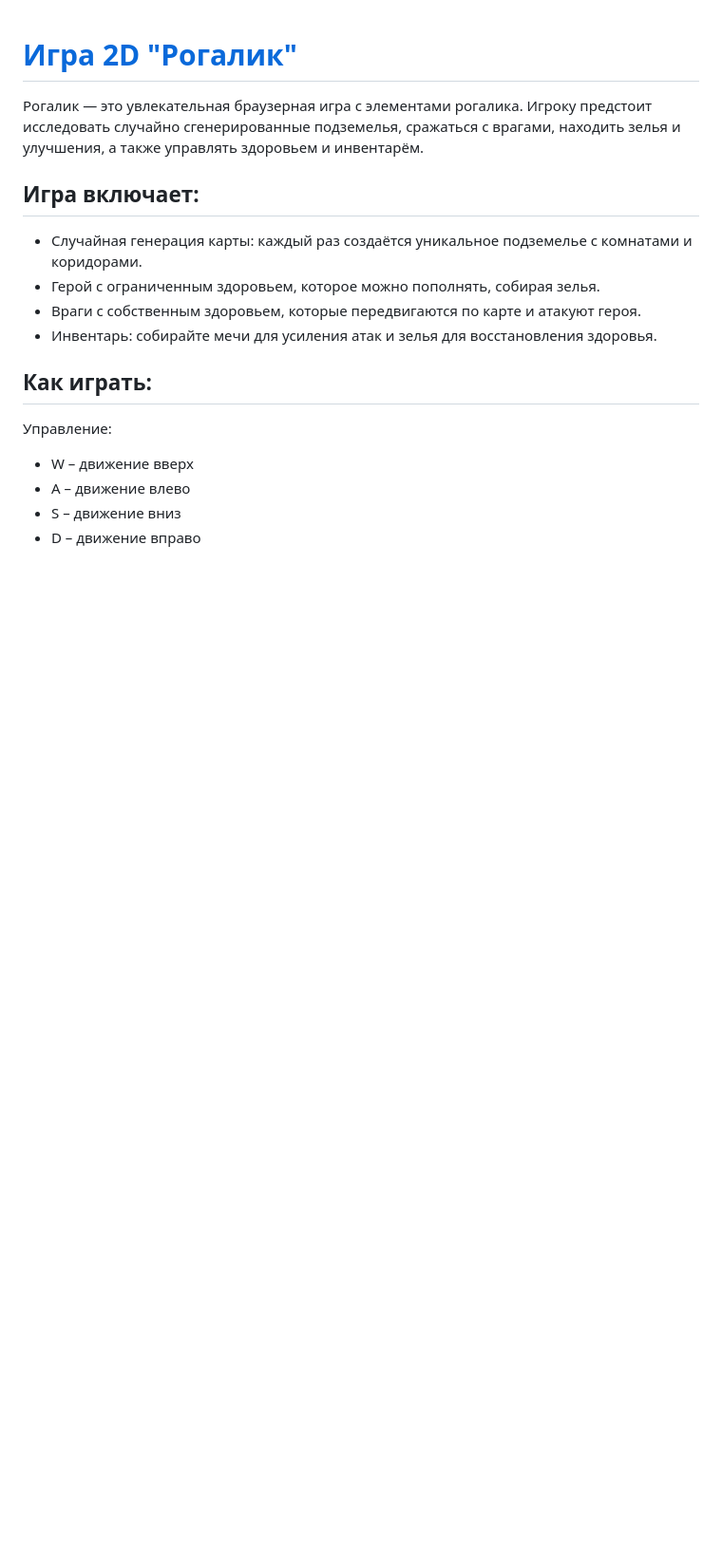
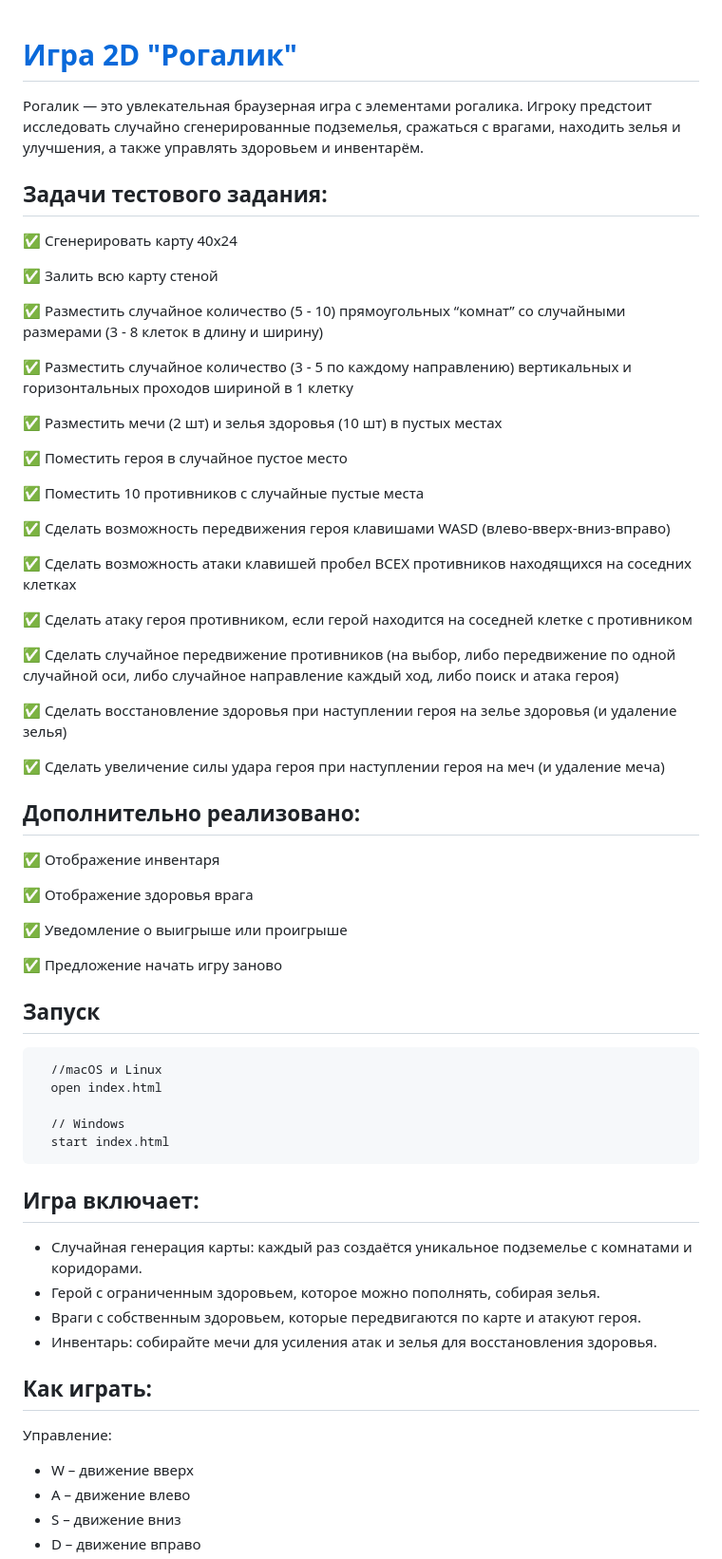
Before and after one commit to SvetlanaZinovkina/game-easymerch, a Markdown page: README.md, the part around the change printed below. Shown: that part at 95% size. GitHub-like rendering; blank space fills up the shorter version.

````diff
--- a/README.md
+++ b/README.md
@@ -1,6 +1,58 @@
 # [Игра 2D "Рогалик"](https://game-easymerch.vercel.app/)
 
 Рогалик — это увлекательная браузерная игра с элементами рогалика. Игроку предстоит исследовать случайно сгенерированные подземелья, сражаться с врагами, находить зелья и улучшения, а также управлять здоровьем и инвентарём.
+
+## Задачи тестового задания:
+✅ Сгенерировать карту 40x24
+
+✅ Залить всю карту стеной
+
+✅ Разместить случайное количество (5 - 10) прямоугольных “комнат” со случайными размерами (3 - 8 клеток в длину и ширину)
+
+✅ Разместить случайное количество (3 - 5 по каждому направлению)
+вертикальных и горизонтальных проходов шириной в 1 клетку
+
+✅ Разместить мечи (2 шт) и зелья здоровья (10 шт) в пустых местах
+
+✅ Поместить героя в случайное пустое место
+
+✅ Поместить 10 противников с случайные пустые места
+
+✅ Сделать возможность передвижения героя клавишами WASD
+(влево-вверх-вниз-вправо)
+
+✅ Сделать возможность атаки клавишей пробел ВСЕХ противников
+находящихся на соседних клетках
+
+✅ Сделать атаку героя противником, если герой находится на соседней клетке с противником
+
+✅ Сделать случайное передвижение противников (на выбор, либо передвижение по одной случайной оси, либо случайное направление каждый ход, либо поиск и атака героя)
+
+✅ Сделать восстановление здоровья при наступлении героя на зелье
+здоровья (и удаление зелья)
+
+✅ Сделать увеличение силы удара героя при наступлении героя на меч
+(и удаление меча)
+
+## Дополнительно реализовано:
+
+✅ Отображение инвентаря
+
+✅ Отображение здоровья врага
+
+✅ Уведомление о выигрыше или проигрыше
+
+✅ Предложение начать игру заново
+
+## Запуск
+
+```sh
+  //macOS и Linux
+  open index.html
+
+  // Windows
+  start index.html
+```
 
 ## Игра включает:
 
````
Also changed, not shown: other parts of README.md (+6 -0 lines), images/game.png (added), images/gamealert.png (added), images/gameover.png (added), 2 other files.
